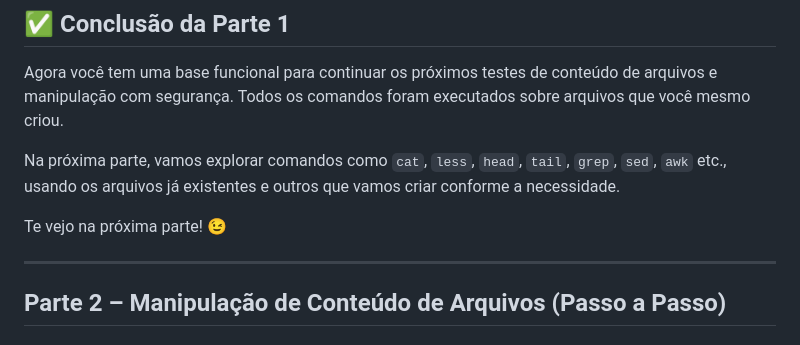
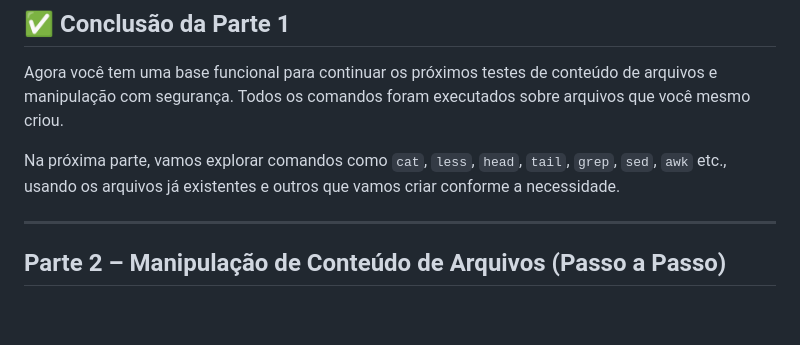
Before and after one commit to douglas-vp/devops, a Markdown page: devops_curso/3. Linux para Automação/Comandos-Linux.md, the part around the change. GitHub-like rendering; blank space fills up the shorter version.

```diff
--- a/devops_curso/3. Linux para Automação/Comandos-Linux.md
+++ b/devops_curso/3. Linux para Automação/Comandos-Linux.md
@@ -92,8 +92,6 @@ file a.txt
 Agora você tem uma base funcional para continuar os próximos testes de conteúdo de arquivos e manipulação com segurança. Todos os comandos foram executados sobre arquivos que você mesmo criou.
 
 Na próxima parte, vamos explorar comandos como `cat`, `less`, `head`, `tail`, `grep`, `sed`, `awk` etc., usando os arquivos já existentes e outros que vamos criar conforme a necessidade.
-
-Te vejo na próxima parte! 😉
 
 ---
 
```
